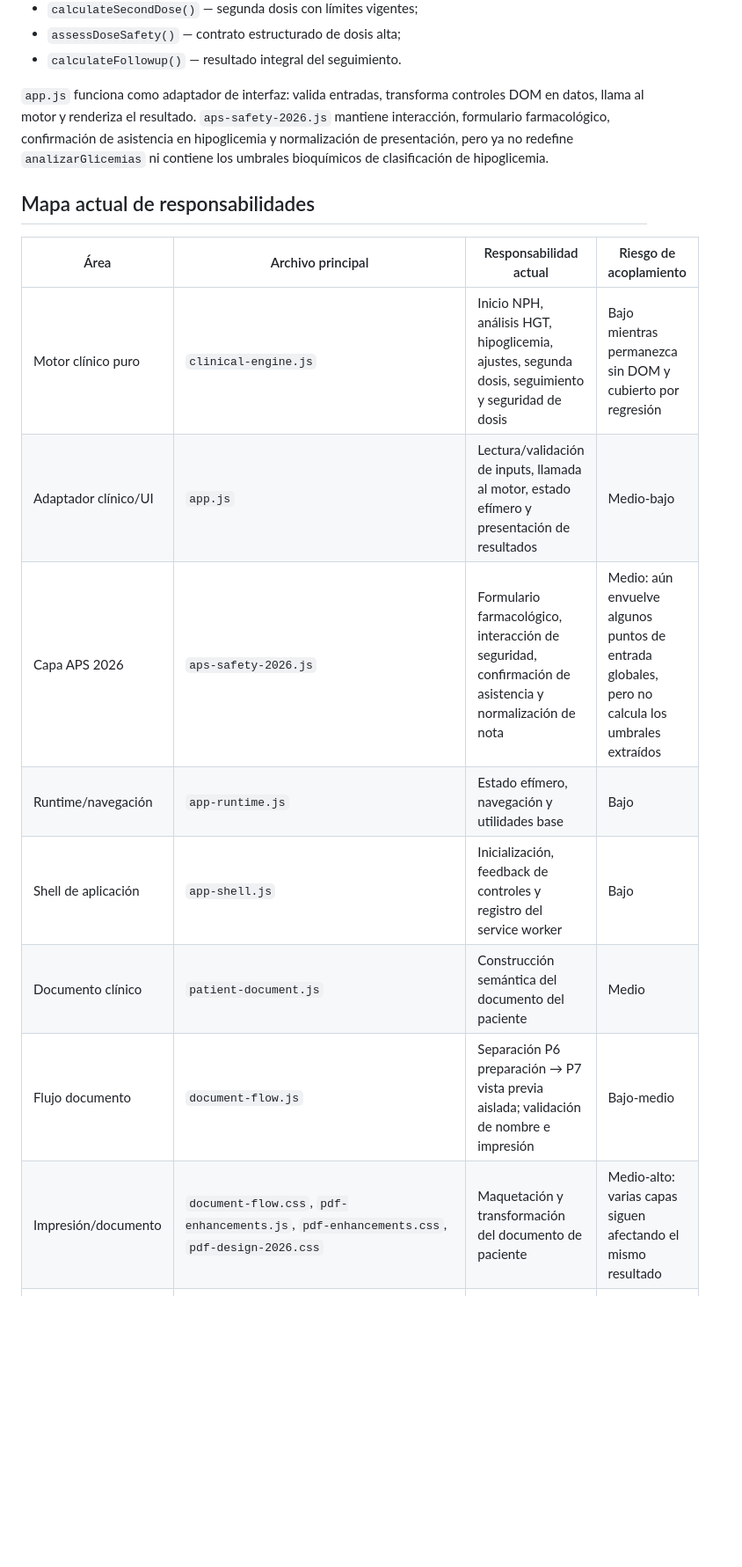
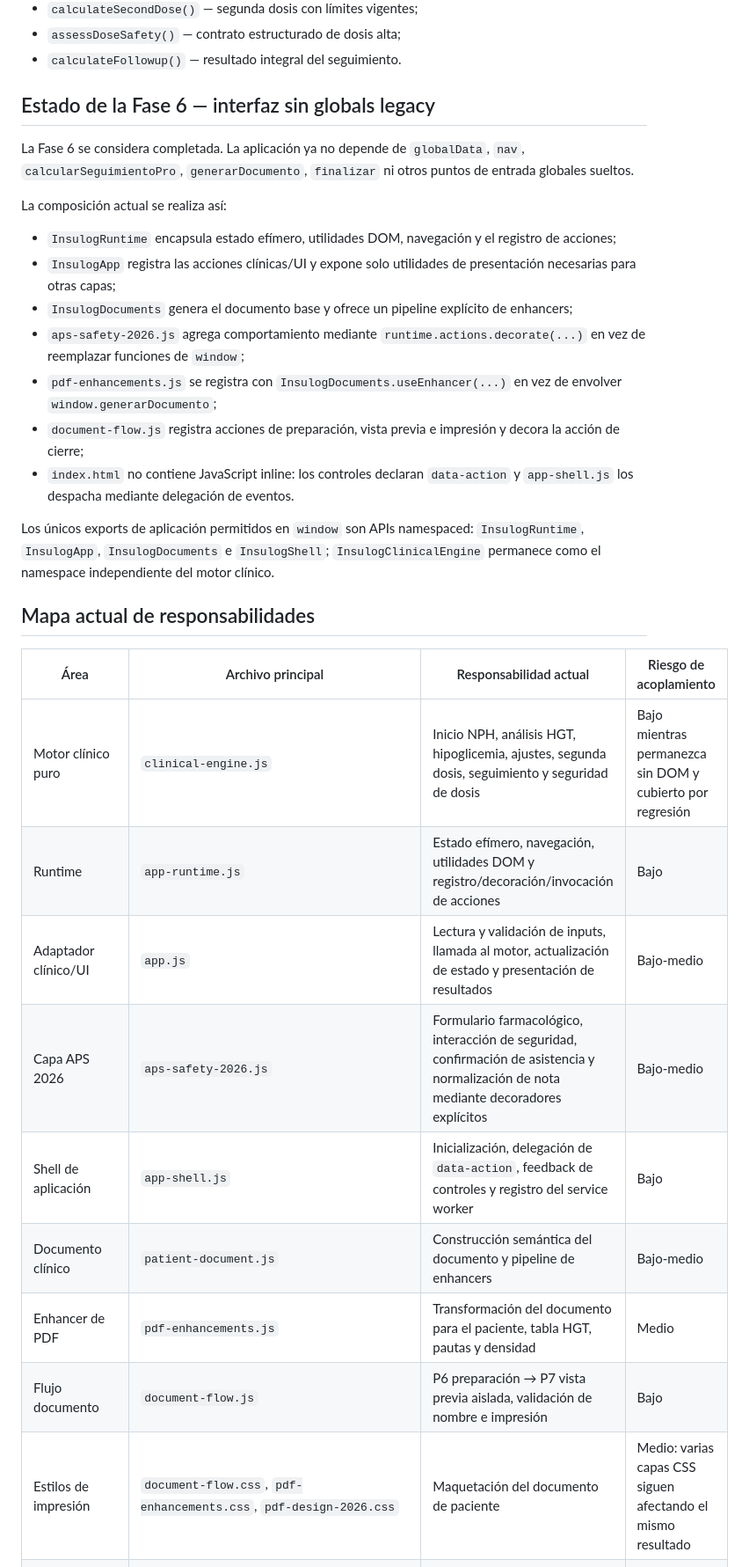
Before and after one commit to solrac031ch-prog/insulog-aps, a Markdown page: docs/engineering-baseline.md, the part around one of its changes. Shown at 88% size. Rendered like a GitHub page; blank space fills up the shorter version.

Commit message:
Documentar cierre de la Fase 6
Actualiza el baseline con action registry, estado encapsulado, APIs namespaced, ausencia de globals legacy y deuda técnica posterior a la Fase 6.

```diff
--- a/docs/engineering-baseline.md
+++ b/docs/engineering-baseline.md
@@ -25,20 +26,35 @@ Funciones protegidas actualmente:
 - `assessDoseSafety()` — contrato estructurado de dosis alta;
 - `calculateFollowup()` — resultado integral del seguimiento.
 
-`app.js` funciona como adaptador de interfaz: valida entradas, transforma controles DOM en datos, llama al motor y renderiza el resultado. `aps-safety-2026.js` mantiene interacción, formulario farmacológico, confirmación de asistencia en hipoglicemia y normalización de presentación, pero ya no redefine `analizarGlicemias` ni contiene los umbrales bioquímicos de clasificación de hipoglicemia.
+## Estado de la Fase 6 — interfaz sin globals legacy
+
+La Fase 6 se considera completada. La aplicación ya no depende de `globalData`, `nav`, `calcularSeguimientoPro`, `generarDocumento`, `finalizar` ni otros puntos de entrada globales sueltos.
+
+La composición actual se realiza así:
+
+- `InsulogRuntime` encapsula estado efímero, utilidades DOM, navegación y el registro de acciones;
+- `InsulogApp` registra las acciones clínicas/UI y expone solo utilidades de presentación necesarias para otras capas;
+- `InsulogDocuments` genera el documento base y ofrece un pipeline explícito de enhancers;
+- `aps-safety-2026.js` agrega comportamiento mediante `runtime.actions.decorate(...)` en vez de reemplazar funciones de `window`;
+- `pdf-enhancements.js` se registra con `InsulogDocuments.useEnhancer(...)` en vez de envolver `window.generarDocumento`;
+- `document-flow.js` registra acciones de preparación, vista previa e impresión y decora la acción de cierre;
+- `index.html` no contiene JavaScript inline: los controles declaran `data-action` y `app-shell.js` los despacha mediante delegación de eventos.
+
+Los únicos exports de aplicación permitidos en `window` son APIs namespaced: `InsulogRuntime`, `InsulogApp`, `InsulogDocuments` e `InsulogShell`; `InsulogClinicalEngine` permanece como el namespace independiente del motor clínico.
 
 ## Mapa actual de responsabilidades
 
 | Área | Archivo principal | Responsabilidad actual | Riesgo de acoplamiento |
 | --- | --- | --- | --- |
 | Motor clínico puro | `clinical-engine.js` | Inicio NPH, análisis HGT, hipoglicemia, ajustes, segunda dosis, seguimiento y seguridad de dosis | Bajo mientras permanezca sin DOM y cubierto por regresión |
-| Adaptador clínico/UI | `app.js` | Lectura/validación de inputs, llamada al motor, estado efímero y presentación de resultados | Medio-bajo |
-| Capa APS 2026 | `aps-safety-2026.js` | Formulario farmacológico, interacción de seguridad, confirmación de asistencia y normalización de nota | Medio: aún envuelve algunos puntos de entrada globales, pero no calcula los umbrales extraídos |
-| Runtime/navegación | `app-runtime.js` | Estado efímero, navegación y utilidades base | Bajo |
-| Shell de aplicación | `app-shell.js` | Inicialización, feedback de controles y registro del service worker | Bajo |
-| Documento clínico | `patient-document.js` | Construcción semántica del documento del paciente | Medio |
-| Flujo documento | `document-flow.js` | Separación P6 preparación → P7 vista previa aislada; validación de nombre e impresión | Bajo-medio |
-| Impresión/documento | `document-flow.css`, `pdf-enhancements.js`, `pdf-enhancements.css`, `pdf-design-2026.css` | Maquetación y transformación del documento de paciente | Medio-alto: varias capas siguen afectando el mismo resultado |
+| Runtime | `app-runtime.js` | Estado efímero, navegación, utilidades DOM y registro/decoración/invocación de acciones | Bajo |
+| Adaptador clínico/UI | `app.js` | Lectura y validación de inputs, llamada al motor, actualización de estado y presentación de resultados | Bajo-medio |
+| Capa APS 2026 | `aps-safety-2026.js` | Formulario farmacológico, interacción de seguridad, confirmación de asistencia y normalización de nota mediante decoradores explícitos | Bajo-medio |
+| Shell de aplicación | `app-shell.js` | Inicialización, delegación de `data-action`, feedback de controles y registro del service worker | Bajo |
+| Documento clínico | `patient-document.js` | Construcción semántica del documento y pipeline de enhancers | Bajo-medio |
+| Enhancer de PDF | `pdf-enhancements.js` | Transformación del documento para el paciente, tabla HGT, pautas y densidad | Medio |
+| Flujo documento | `document-flow.js` | P6 preparación → P7 vista previa aislada, validación de nombre e impresión | Bajo |
+| Estilos de impresión | `document-flow.css`, `pdf-enhancements.css`, `pdf-design-2026.css` | Maquetación del documento de paciente | Medio: varias capas CSS siguen afectando el mismo resultado |
 | Farmacia Popular | `farmacia-popular.js`, `farmacia-popular.css` | Presenta precio/stock de datos sincronizados | Bajo mientras permanezca desacoplado del algoritmo |
 | Datos de farmacia | `data/farmacia-cerro-navia.json` | Snapshot público de precios, stock y discovery | Bajo |
 | Sincronización farmacia | `scripts/update_farmacia_cerro_navia.py` + workflow | Consulta, normaliza, valida y publica datos | Bajo respecto de clínica |
```
Also changed, not shown: other parts of docs/engineering-baseline.md (+26 -12 lines).
